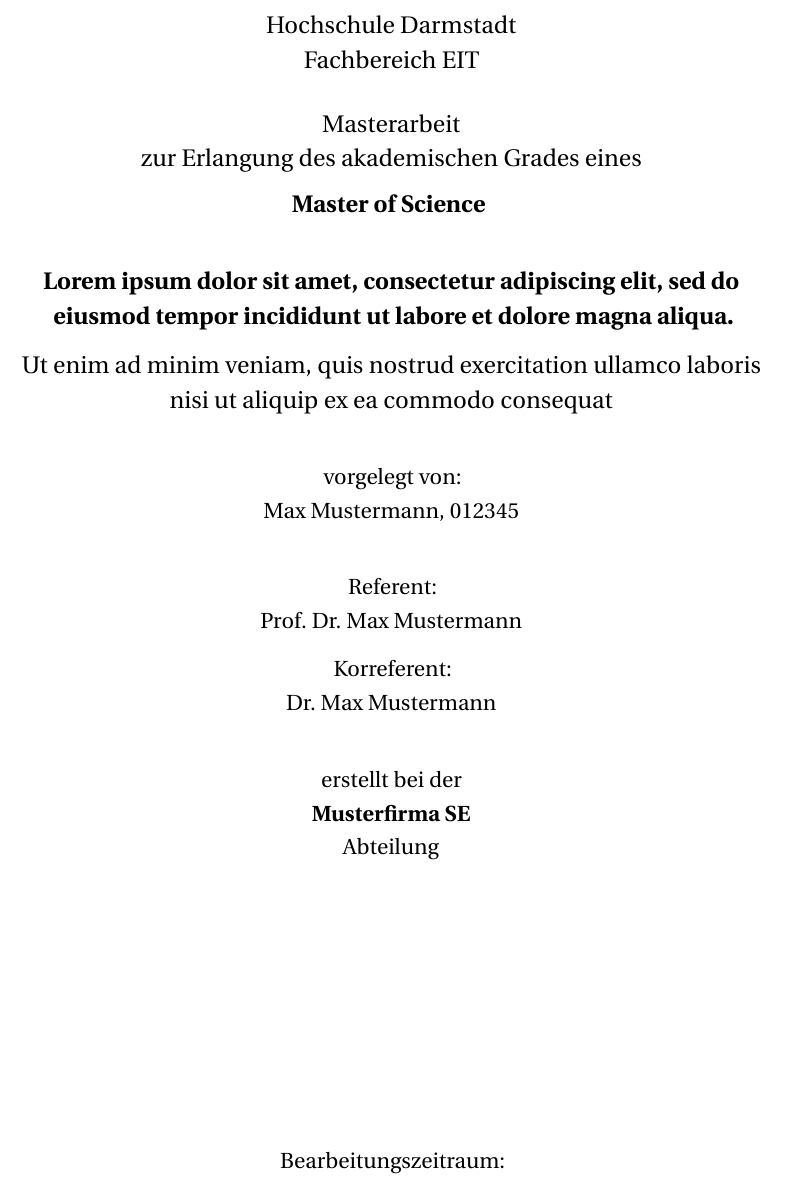
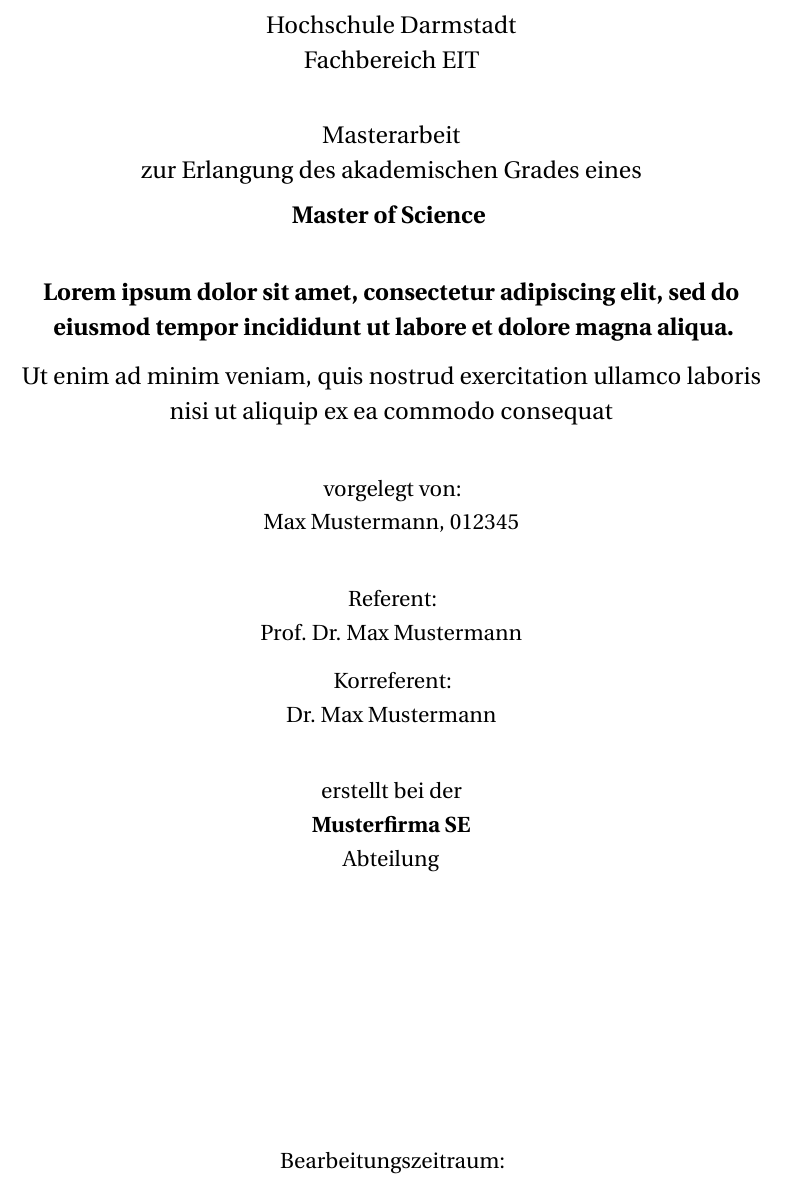
Before and after one commit to Elynvalur/Thesis-Template, a LaTeX thesis (thesis.tex, which reads scaffold/Titlepage/titlepage.tex): part of page 1 of 9, cut so that both start at the same text. Compiled offline with pdfLaTeX.

Commit message:
Adjust titlepage spacing

```diff
--- a/scaffold/Titlepage/titlepage.tex
+++ b/scaffold/Titlepage/titlepage.tex
@@ -16,7 +16,7 @@
           Hochschule Darmstadt\\
           Fachbereich EIT
 
-          \vspace{0.5cm}
+          \vspace{0.7cm}
 
           Masterarbeit\\
           zur Erlangung des akademischen Grades eines\\
```
